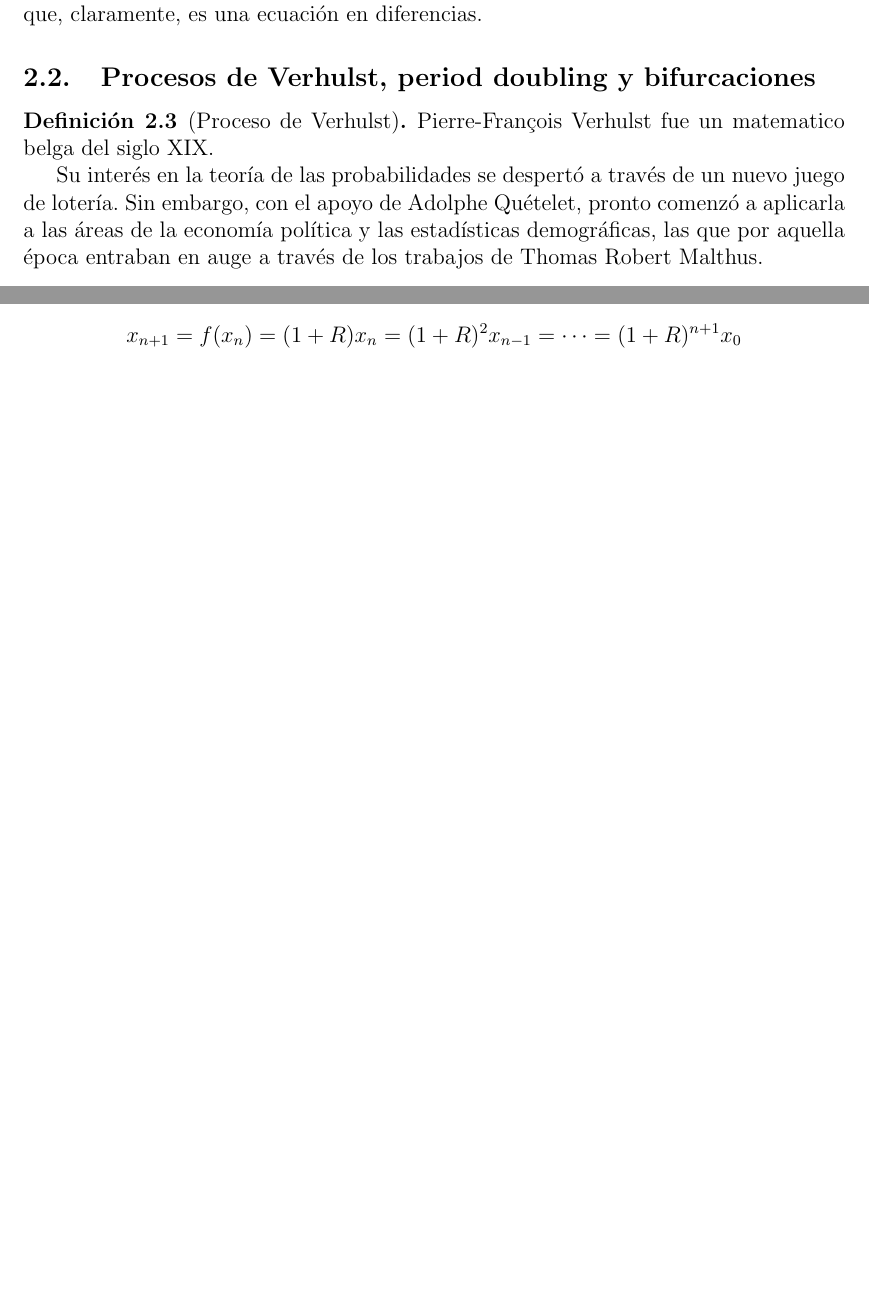
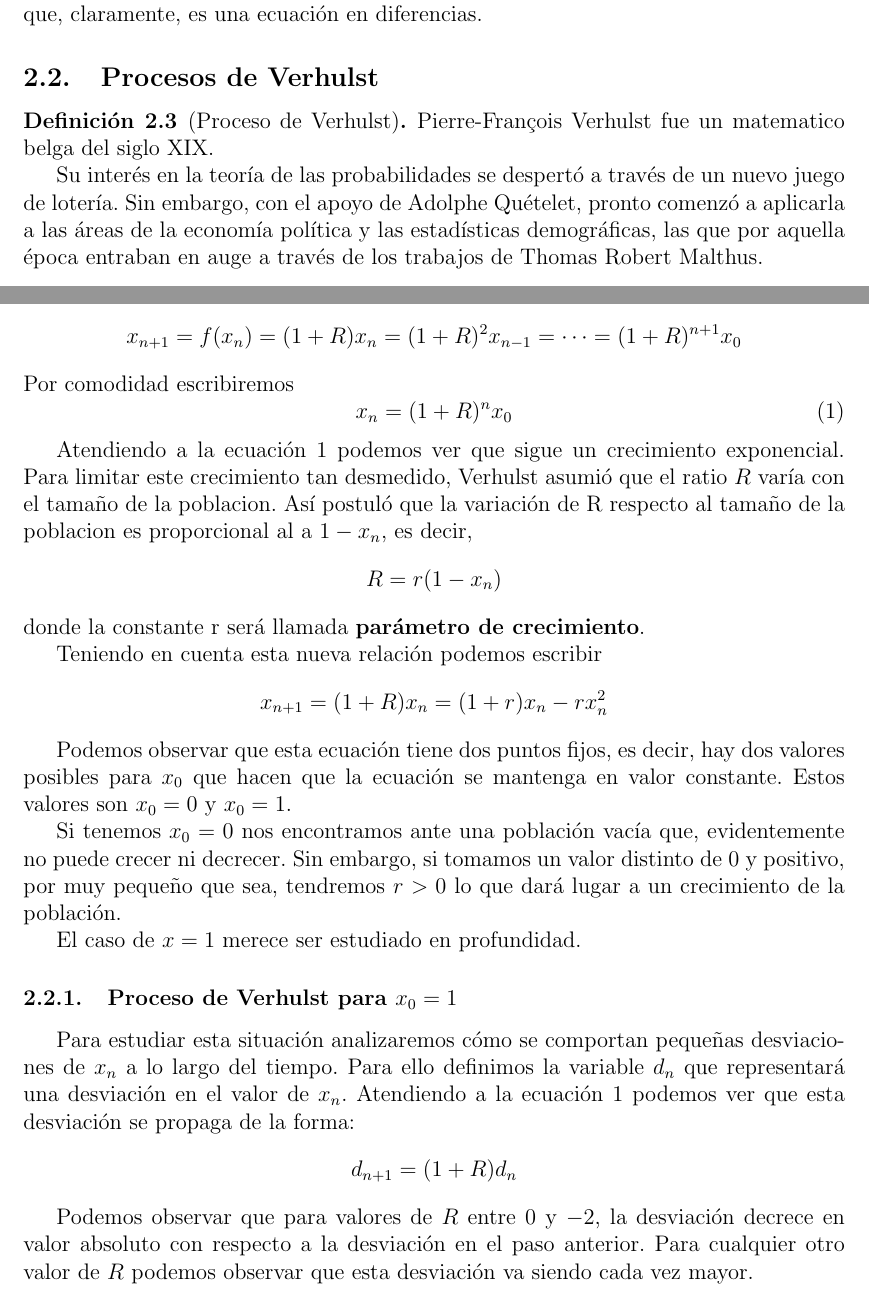
Before and after one commit to pevalme/ComplejidadYComputacion, a LaTeX document (trabajo.tex): two parts of pages 5 and 6 of 25, joined at a grey line, cut so that both start at the same text, the shorter picture padded with empty space. Compiled offline with pdfLaTeX; a LaTeX package or settings file that is missing is left out.

Commit message:
Olvide subir esto anoche

```diff
--- a/trabajo.tex
+++ b/trabajo.tex
@@ -244,8 +244,8 @@ Por tanto, encontrar la función $X(t)$ que resuelve el sistema planteado en el
 que, claramente, es una ecuación en diferencias.
 
 
-\subsection{Procesos de Verhulst, period doubling y bifurcaciones}
-
+\subsection{Procesos de Verhulst}
+%, period doubling y bifurcaciones
 \begin{definition}[Proceso de Verhulst]
 Pierre-François Verhulst fue un matematico belga del siglo XIX.
 
@@ -261,8 +261,29 @@ Sea $x_0$ el tamaño inicial de una población y $x_n$ su valor tras $n$ períod
 
 Una vez conocido el ratio de crecimiento de la población podemos escribir
 \[x_{n+1}=f(x_n) = (1+R)x_n = (1+R)^2x_{n-1} = \cdots = (1+R)^{n+1}x_0\]
+Por comodidad escribiremos
+\begin{equation}\label{eq:Verhulst}
+x_n=(1+R)^nx_0
+\end{equation}
 
+Atendiendo a la ecuación \ref{eq:Verhulst} podemos ver que sigue un crecimiento exponencial. Para limitar este crecimiento tan desmedido, Verhulst asumió que el ratio $R$ varía con el tamaño de la poblacion. Así postuló que la variación de R respecto al tamaño de la poblacion es proporcional al a $1-x_n$, es decir,
+\[R = r(1-x_n)\]
+donde la constante r será llamada \textbf{parámetro de crecimiento}.
 
+Teniendo en cuenta esta nueva relación podemos escribir
+\[x_{n+1}=(1+R)x_n = (1+r)x_n-rx_n^2\]
+
+Podemos observar que esta ecuación tiene dos puntos fijos, es decir, hay dos valores posibles para $x_0$ que hacen que la ecuación se mantenga en valor constante. Estos valores son $x_0=0$ y $x_0=1$.
+
+Si tenemos $x_0=0$ nos encontramos ante una población vacía que, evidentemente no puede crecer ni decrecer. Sin embargo, si tomamos un valor distinto de 0 y positivo, por muy pequeño que sea, tendremos $r>0$ lo que dará lugar a un crecimiento de la población.
+
+El caso de $x=1$ merece ser estudiado en profundidad.
+
+\subsubsection{Proceso de Verhulst para $x_0=1$}
+Para estudiar esta situación analizaremos cómo se comportan pequeñas desviaciones de $x_n$ a lo largo del tiempo. Para ello definimos la variable $d_n$ que representará una desviación en el valor de $x_n$. Atendiendo a la ecuación \ref{eq:Verhulst} podemos ver que esta desviación se propaga de la forma:
+\[d_{n+1} = (1+R)d_n\]
+
+Podemos observar que para valores de $R$ entre $0$ y $-2$, la desviación decrece en valor absoluto con respecto a la desviación en el paso anterior. Para cualquier otro valor de $R$ podemos observar que esta desviación va siendo cada vez mayor.
 
 \subsection{Ecuación logística}
 
```
